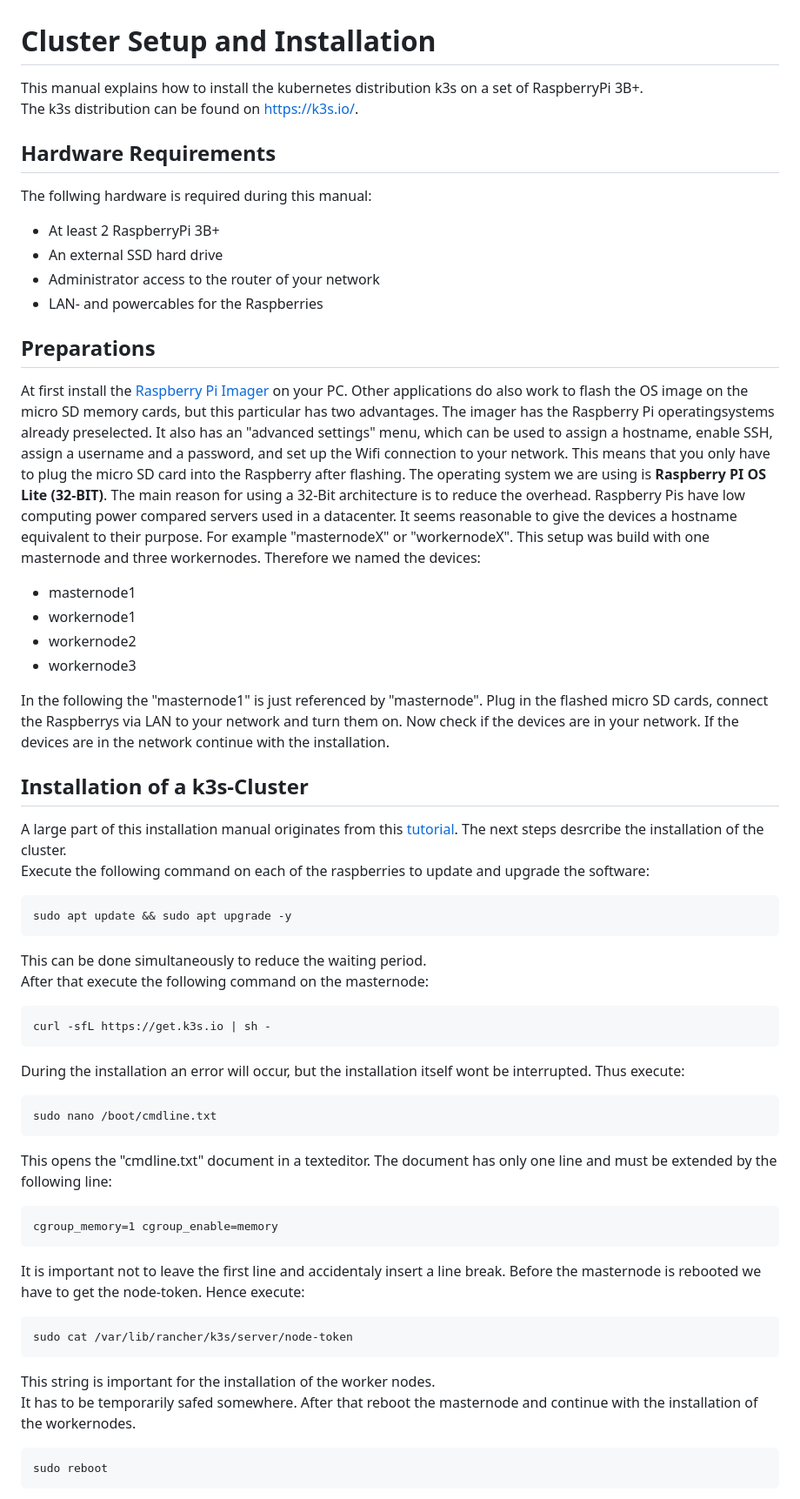
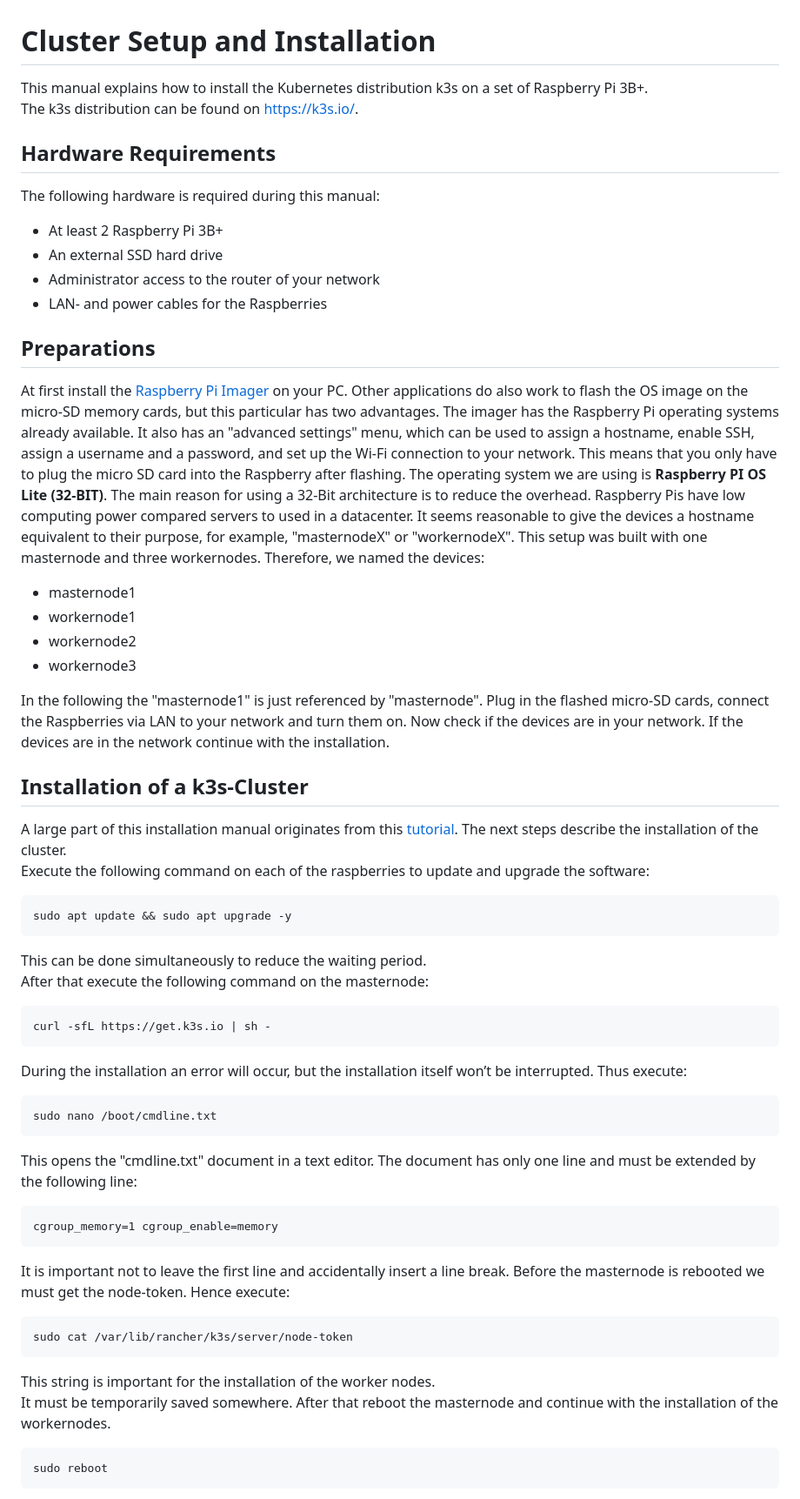
Before and after one commit to FreddyKly/Rat-Detector, a Markdown page: RasPiCluster/KubernetesCluster/README.md, the part around the change printed below. Shown: that part at 87% size. GitHub-like rendering.

```diff
--- a/RasPiCluster/KubernetesCluster/README.md
+++ b/RasPiCluster/KubernetesCluster/README.md
@@ -1,30 +1,30 @@
 # Cluster Setup and Installation
-This manual explains how to install the kubernetes distribution k3s on a set of RaspberryPi 3B+.
+This manual explains how to install the Kubernetes distribution k3s on a set of Raspberry Pi 3B+.
 The k3s distribution can be found on https://k3s.io/.
 
 ## Hardware Requirements
-The follwing hardware is required during this manual:
-* At least 2 RaspberryPi 3B+
+The following hardware is required during this manual:
+* At least 2 Raspberry Pi 3B+
 * An external SSD hard drive
 * Administrator access to the router of your network
-* LAN- and powercables for the Raspberries
+* LAN- and power cables for the Raspberries
 
 ## Preparations
 
-At first install the [Raspberry Pi Imager](https://www.raspberrypi.com/software/) on your PC. Other applications do also work to flash the OS image on the micro SD memory cards, but this particular has two advantages. The imager has the Raspberry Pi operatingsystems already preselected. It also has an "advanced settings" menu, which can be used to assign a hostname, enable SSH, assign a username and a password, and set up the Wifi connection to your network. This means that you only have to plug the micro SD card into the Raspberry after flashing.
-The operating system we are using is **Raspberry PI OS Lite (32-BIT)**. The main reason for using a 32-Bit architecture is to reduce the overhead. Raspberry Pis have low computing power compared servers used in a datacenter.
-It seems reasonable to give the devices a hostname equivalent to their purpose. For example "masternodeX" or "workernodeX". This setup was build with one masternode and three workernodes. Therefore we named the devices:
+At first install the [Raspberry Pi Imager](https://www.raspberrypi.com/software/) on your PC. Other applications do also work to flash the OS image on the micro-SD memory cards, but this particular has two advantages. The imager has the Raspberry Pi operating systems already available. It also has an "advanced settings" menu, which can be used to assign a hostname, enable SSH, assign a username and a password, and set up the Wi-Fi connection to your network. This means that you only have to plug the micro SD card into the Raspberry after flashing.
+The operating system we are using is **Raspberry PI OS Lite (32-BIT)**. The main reason for using a 32-Bit architecture is to reduce the overhead. Raspberry Pis have low computing power compared servers to used in a datacenter.
+It seems reasonable to give the devices a hostname equivalent to their purpose, for example, "masternodeX" or "workernodeX". This setup was built with one masternode and three workernodes. Therefore, we named the devices:
 * masternode1
 * workernode1
 * workernode2
 * workernode3
 
-In the following the "masternode1" is just referenced by "masternode". Plug in the flashed micro SD cards, connect the Raspberrys via LAN to your network and turn them on. Now check if the devices are in your network. If the devices are in the network continue with the installation.
+In the following the "masternode1" is just referenced by "masternode". Plug in the flashed micro-SD cards, connect the Raspberries via LAN to your network and turn them on. Now check if the devices are in your network. If the devices are in the network continue with the installation.
 
 ## Installation of a k3s-Cluster
 
 A large part of this installation manual originates from this [tutorial](https://medium.com/thinkport/how-to-build-a-raspberry-pi-kubernetes-cluster-with-k3s-76224788576c).
-The next steps desrcribe the installation of the cluster.\
+The next steps describe the installation of the cluster.\
 Execute the following command on each of the raspberries to update and upgrade the software:
 
     sudo apt update && sudo apt upgrade -y
@@ -34,20 +34,20 @@ This can be done simultaneously to reduce the waiting period.\
 
     curl -sfL https://get.k3s.io | sh -
 
-During the installation an error will occur, but the installation itself wont be interrupted. Thus execute:
+During the installation an error will occur, but the installation itself won’t be interrupted. Thus execute:
 
     sudo nano /boot/cmdline.txt
 
-This opens the "cmdline.txt" document in a texteditor. The document has only one line and must be extended by the following line:
+This opens the "cmdline.txt" document in a text editor. The document has only one line and must be extended by the following line:
 
     cgroup_memory=1 cgroup_enable=memory
 
-It is important not to leave the first line and accidentaly insert a line break. Before the masternode is rebooted we have to get the node-token. Hence execute:
+It is important not to leave the first line and accidentally insert a line break. Before the masternode is rebooted we must get the node-token. Hence execute:
 
     sudo cat /var/lib/rancher/k3s/server/node-token
 
 This string is important for the installation of the worker nodes.\
-It has to be temporarily safed somewhere. After that reboot the masternode and continue with the installation of the workernodes.
+It must be temporarily saved somewhere. After that reboot the masternode and continue with the installation of the workernodes.
 
     sudo reboot
 
```
Also changed, not shown: other parts of RasPiCluster/KubernetesCluster/README.md (+3 -3 lines).
